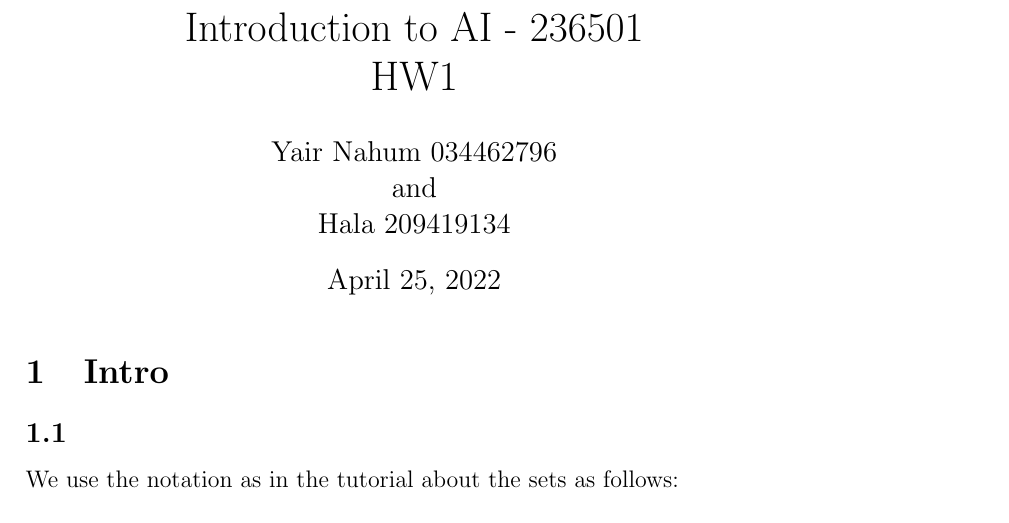
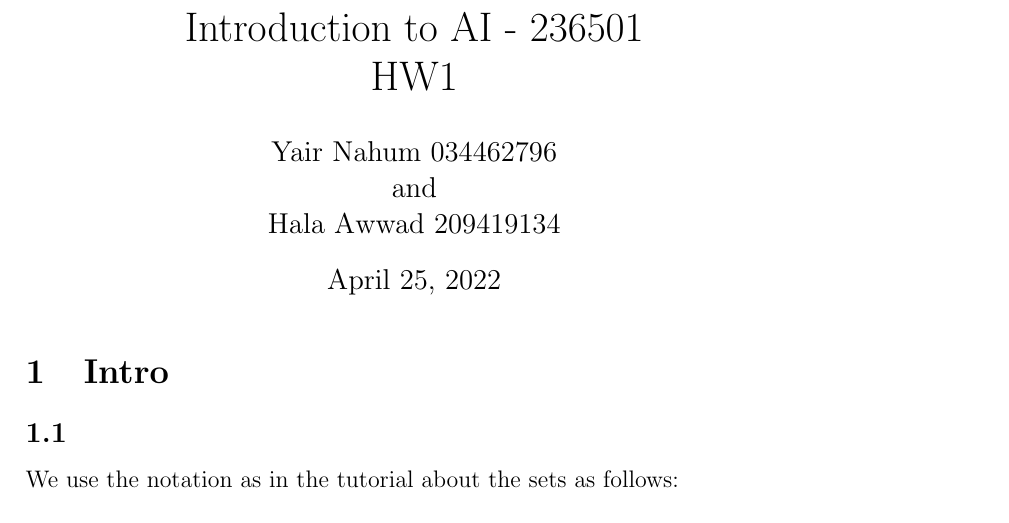
Before and after one commit to ynahum/ai_hw, a LaTeX problem sheet (hw1/main.tex): part of page 1 of 8, cut so that both start at the same text. Compiled offline with pdfLaTeX.

Commit message:
Updates from Overleaf

```diff
--- a/hw1/main.tex
+++ b/hw1/main.tex
@@ -20,7 +20,7 @@
 \newcommand{\qed}{\hfill$\blacksquare$}
 
 \title{Introduction to AI - 236501\\HW1}
-\author{Yair Nahum 034462796\\and\\Hala 209419134 }
+\author{Yair Nahum 034462796\\and\\Hala Awwad 209419134 }
 
 \begin{document}
 
```
